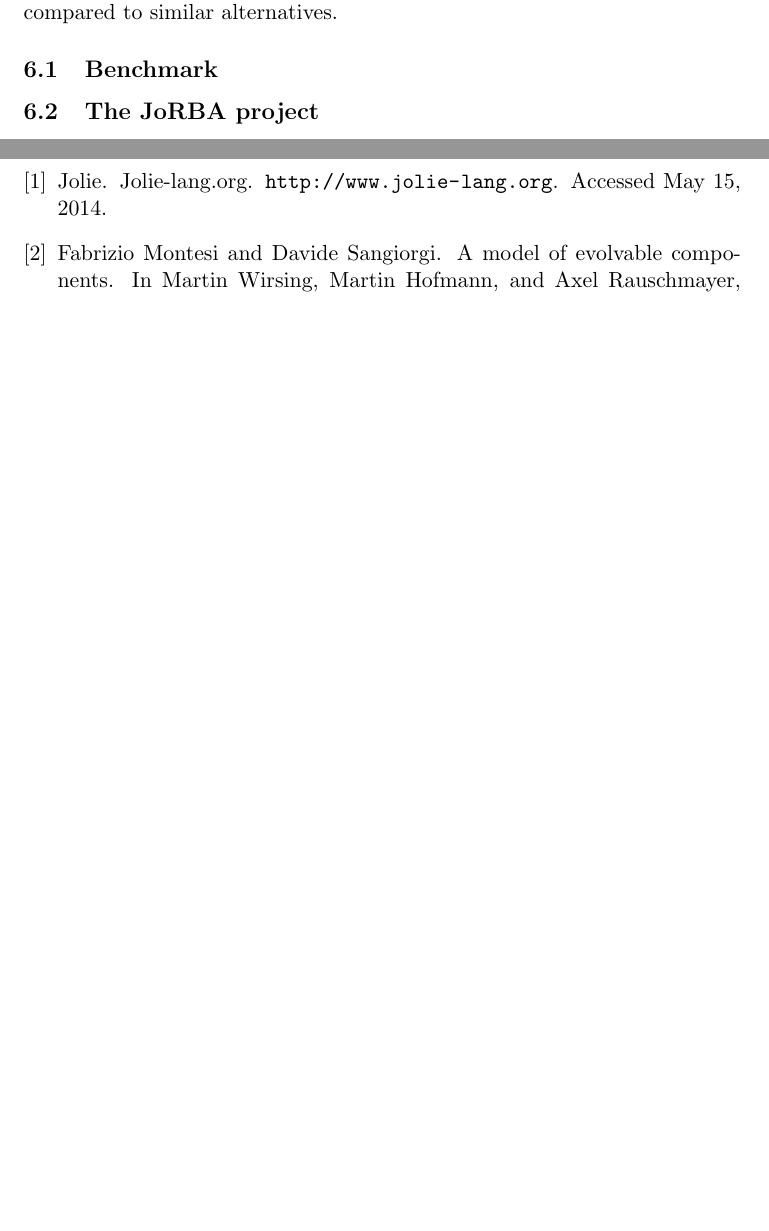
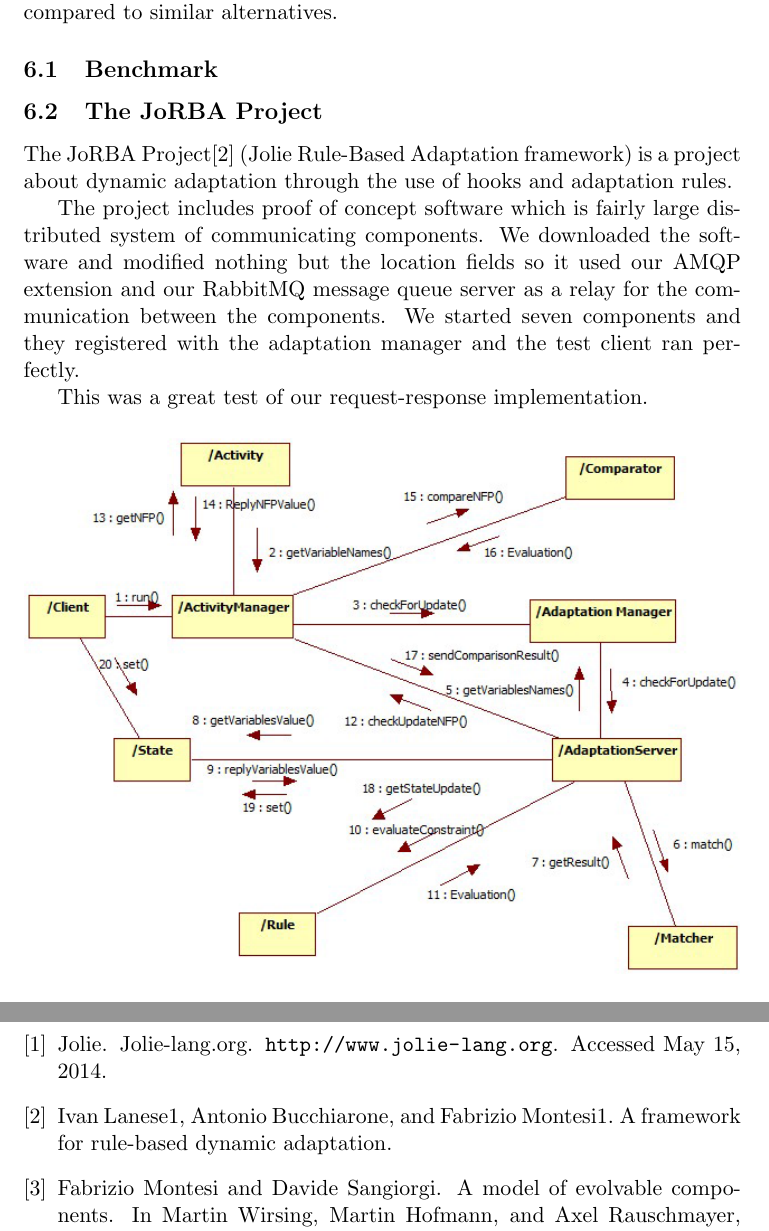
Before and after one commit to Claus35-dk/AmqpForJolieReport, a LaTeX document (Main.tex, which reads texts/Validation.tex): two parts of pages 12 and 15 of 15, joined at a grey line, cut so that both start at the same text, the shorter picture padded with empty space. Compiled offline with pdfLaTeX.

Commit message:
Wrote about JoRBA

```diff
--- a/texts/Validation.tex
+++ b/texts/Validation.tex
@@ -1,8 +1,13 @@
 \section{Validation}
 In this section we will validate and prove that our implementation works as expected and we will look into the performance of the implementation compared to similar alternatives.
 \subsection{Benchmark}
-\subsection{The JoRBA project}
-\begin{figure}[]
+\subsection{The JoRBA Project}
+The JoRBA Project\cite{Jorba} (Jolie Rule-Based Adaptation framework) is a project about dynamic adaptation through the use of hooks and adaptation rules.
+
+The project includes proof of concept software which is fairly large distributed system of communicating components. We downloaded the software and modified nothing but the location fields so it used our AMQP extension and our RabbitMQ message queue server as a relay for the communication between the components. We started seven components and they registered with the adaptation manager and the test client ran perfectly.
+
+This was a great test of our request-response implementation.
+\begin{figure}[H]
   \includegraphics[width=\textwidth]{illustrations/Jorba.png}
   \caption{JoRBA collaboration diagram}
 \end{figure}
```
Also changed, not shown: bib.bib (+7 -0 lines), texts/AmqpForJolie.tex (+1 -1 lines).
